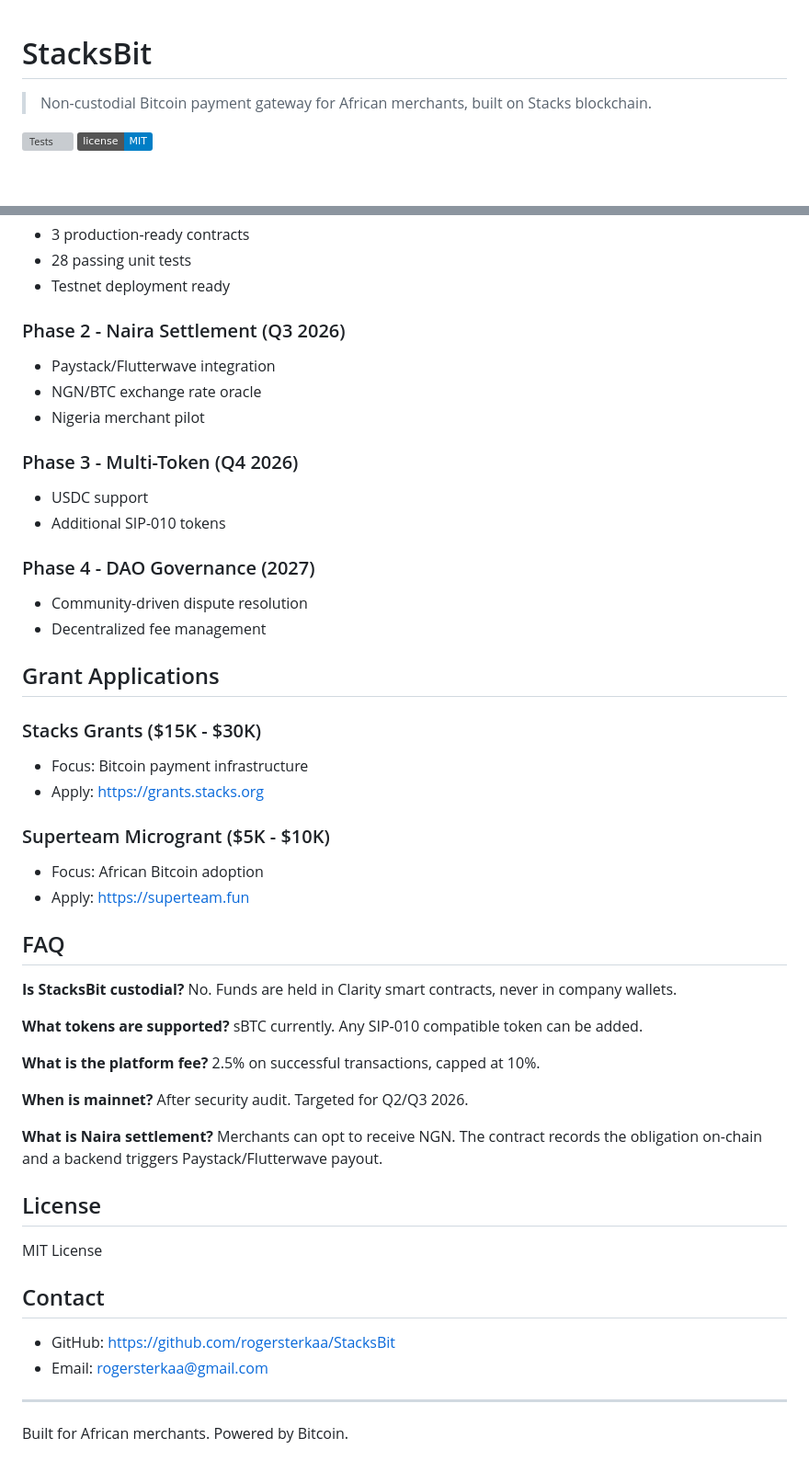
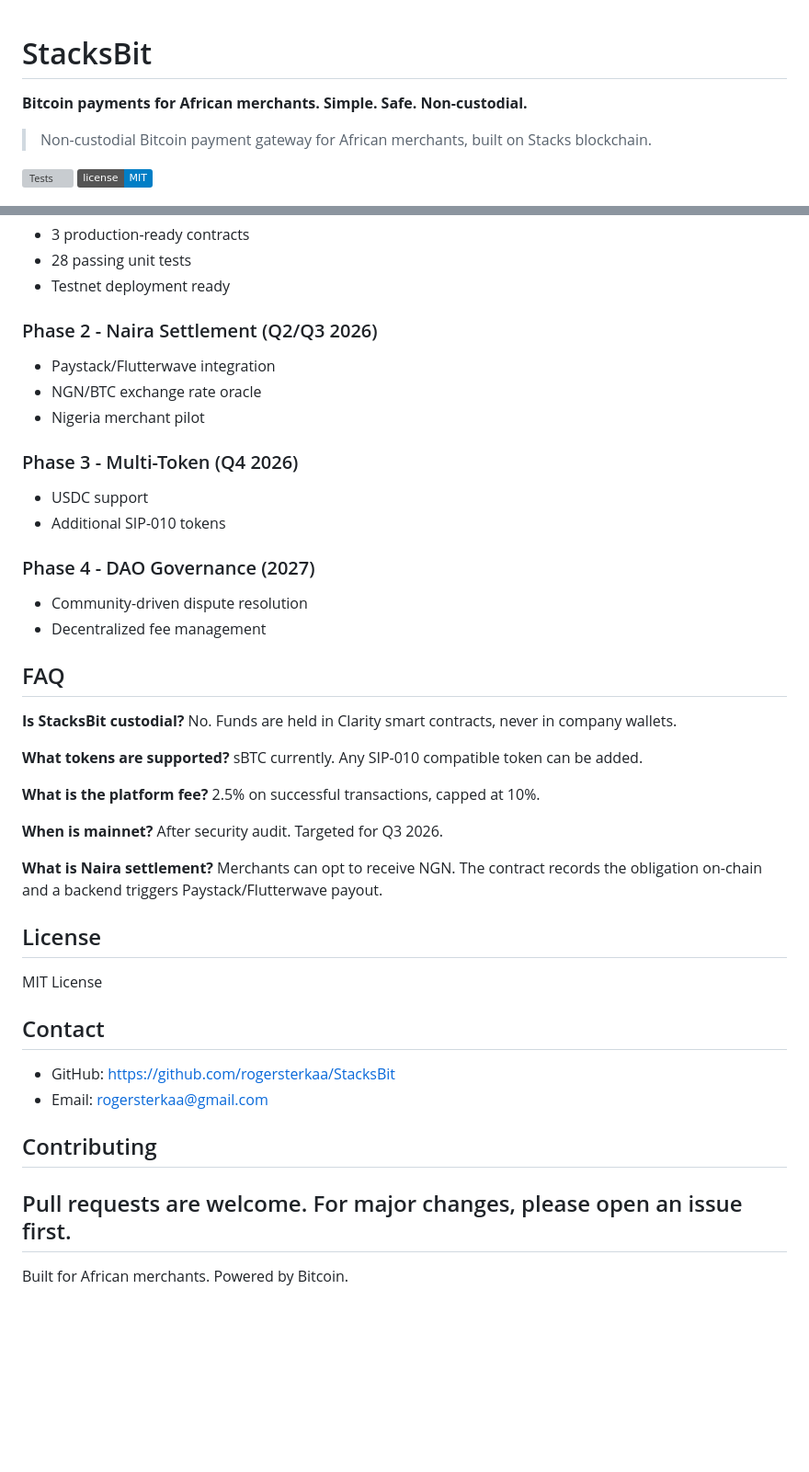
Before and after one commit to rogersterkaa/StacksBit, a Markdown page: README.md, 2 parts joined by grey strips. Shown at 92% size. Rendered like a GitHub page; badges without logos; blank space fills up the shorter version; grey boxes are pictures that could not be loaded.

Commit message:
docs: remove grant applications section

```diff
--- a/README.md
+++ b/README.md
@@ -1,5 +1,5 @@
 # StacksBit
-
+**Bitcoin payments for African merchants. Simple. Safe. Non-custodial.**
 > Non-custodial Bitcoin payment gateway for African merchants, built on Stacks blockchain.
 
 ![Tests](https://img.shields.io/badge/tests-28%2F28%20passing-brightgreen)
@@ -166,7 +166,7 @@ Test Files  1 passed (1)
 - 28 passing unit tests
 - Testnet deployment ready
 
-### Phase 2 - Naira Settlement (Q3 2026)
+### Phase 2 - Naira Settlement (Q2/Q3 2026)
 - Paystack/Flutterwave integration
 - NGN/BTC exchange rate oracle
 - Nigeria merchant pilot
@@ -178,16 +178,6 @@ Test Files  1 passed (1)
 ### Phase 4 - DAO Governance (2027)
 - Community-driven dispute resolution
 - Decentralized fee management
-
-## Grant Applications
-
-### Stacks Grants ($15K - $30K)
-- Focus: Bitcoin payment infrastructure
-- Apply: https://grants.stacks.org
-
-### Superteam Microgrant ($5K - $10K)
-- Focus: African Bitcoin adoption
-- Apply: https://superteam.fun
 
 ## FAQ
 
@@ -201,7 +191,7 @@ sBTC currently. Any SIP-010 compatible token can be added.
 2.5% on successful transactions, capped at 10%.
 
 **When is mainnet?**
-After security audit. Targeted for Q2/Q3 2026.
+After security audit. Targeted for Q3 2026.
 
 **What is Naira settlement?**
 Merchants can opt to receive NGN. The contract records the obligation on-chain and a backend triggers Paystack/Flutterwave payout.
@@ -215,6 +205,8 @@ MIT License
 - GitHub: https://github.com/rogersterkaa/StacksBit
 - Email: rogersterkaa@gmail.com
 
+## Contributing
+Pull requests are welcome. For major changes, please open an issue first.
 ---
 
 Built for African merchants. Powered by Bitcoin.
```
